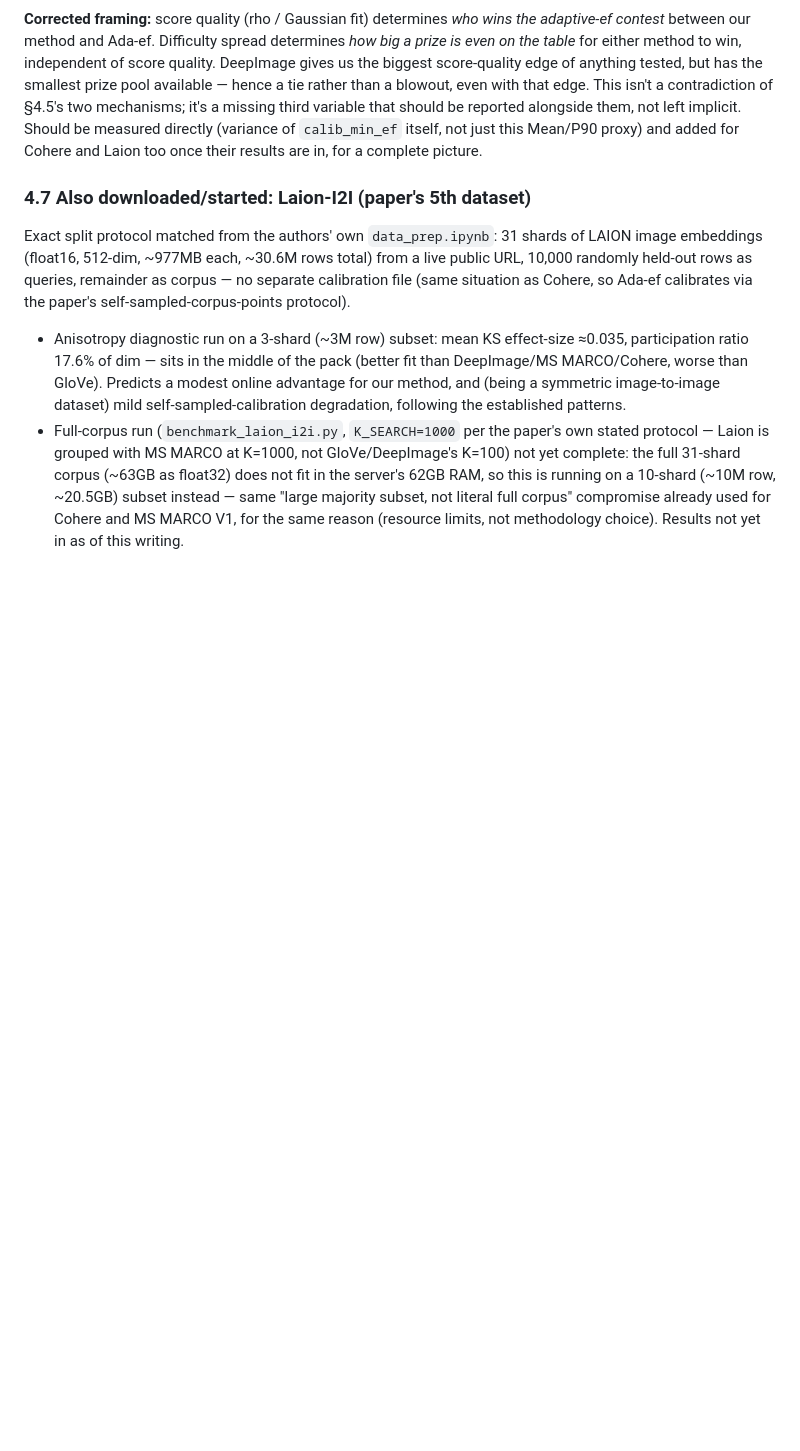
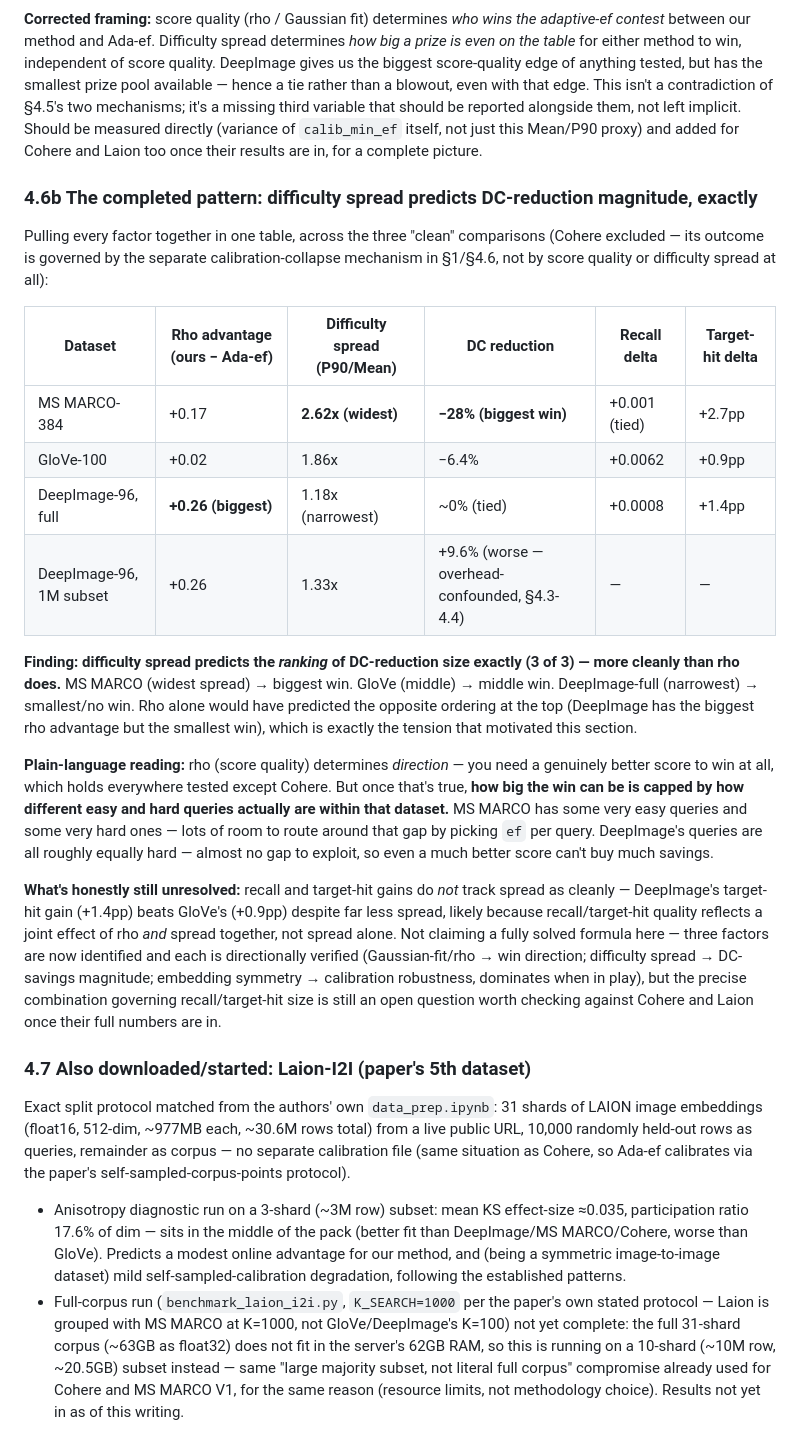
Before and after one commit to pranavshenvi/hybridAdaptiveEF, a Markdown page: updateAsOf160926.md, the part around the change. Drawn GitHub-style; blank space fills up the shorter version.

Commit message:
Complete the difficulty-spread pattern: full table showing spread predicts DC-savings ranking exactly, rho predicts win direction

```diff
--- a/updateAsOf160926.md
+++ b/updateAsOf160926.md
@@ -298,6 +298,41 @@ a missing third variable that should be reported alongside them, not left implic
 measured directly (variance of `calib_min_ef` itself, not just this Mean/P90 proxy) and added for
 Cohere and Laion too once their results are in, for a complete picture.
 
+### 4.6b The completed pattern: difficulty spread predicts DC-reduction magnitude, exactly
+
+Pulling every factor together in one table, across the three "clean" comparisons (Cohere excluded —
+its outcome is governed by the separate calibration-collapse mechanism in §1/§4.6, not by score
+quality or difficulty spread at all):
+
+| Dataset | Rho advantage (ours − Ada-ef) | Difficulty spread (P90/Mean) | DC reduction | Recall delta | Target-hit delta |
+|---|---|---|---|---|---|
+| MS MARCO-384 | +0.17 | **2.62x (widest)** | **−28% (biggest win)** | +0.001 (tied) | +2.7pp |
+| GloVe-100 | +0.02 | 1.86x | −6.4% | +0.0062 | +0.9pp |
+| DeepImage-96, full | **+0.26 (biggest)** | 1.18x (narrowest) | ~0% (tied) | +0.0008 | +1.4pp |
+| DeepImage-96, 1M subset | +0.26 | 1.33x | +9.6% (worse — overhead-confounded, §4.3-4.4) | — | — |
+
+**Finding: difficulty spread predicts the *ranking* of DC-reduction size exactly (3 of 3) — more
+cleanly than rho does.** MS MARCO (widest spread) → biggest win. GloVe (middle) → middle win.
+DeepImage-full (narrowest) → smallest/no win. Rho alone would have predicted the opposite ordering
+at the top (DeepImage has the biggest rho advantage but the smallest win), which is exactly the
+tension that motivated this section.
+
+**Plain-language reading:** rho (score quality) determines *direction* — you need a genuinely
+better score to win at all, which holds everywhere tested except Cohere. But once that's true, **how
+big the win can be is capped by how different easy and hard queries actually are within that
+dataset.** MS MARCO has some very easy queries and some very hard ones — lots of room to route
+around that gap by picking `ef` per query. DeepImage's queries are all roughly equally hard — almost
+no gap to exploit, so even a much better score can't buy much savings.
+
+**What's honestly still unresolved:** recall and target-hit gains do *not* track spread as cleanly —
+DeepImage's target-hit gain (+1.4pp) beats GloVe's (+0.9pp) despite far less spread, likely because
+recall/target-hit quality reflects a joint effect of rho *and* spread together, not spread alone.
+Not claiming a fully solved formula here — three factors are now identified and each is directionally
+verified (Gaussian-fit/rho → win direction; difficulty spread → DC-savings magnitude; embedding
+symmetry → calibration robustness, dominates when in play), but the precise combination governing
+recall/target-hit size is still an open question worth checking against Cohere and Laion once their
+full numbers are in.
+
 ### 4.7 Also downloaded/started: Laion-I2I (paper's 5th dataset)
 
 Exact split protocol matched from the authors' own `data_prep.ipynb`: 31 shards of LAION image
```
